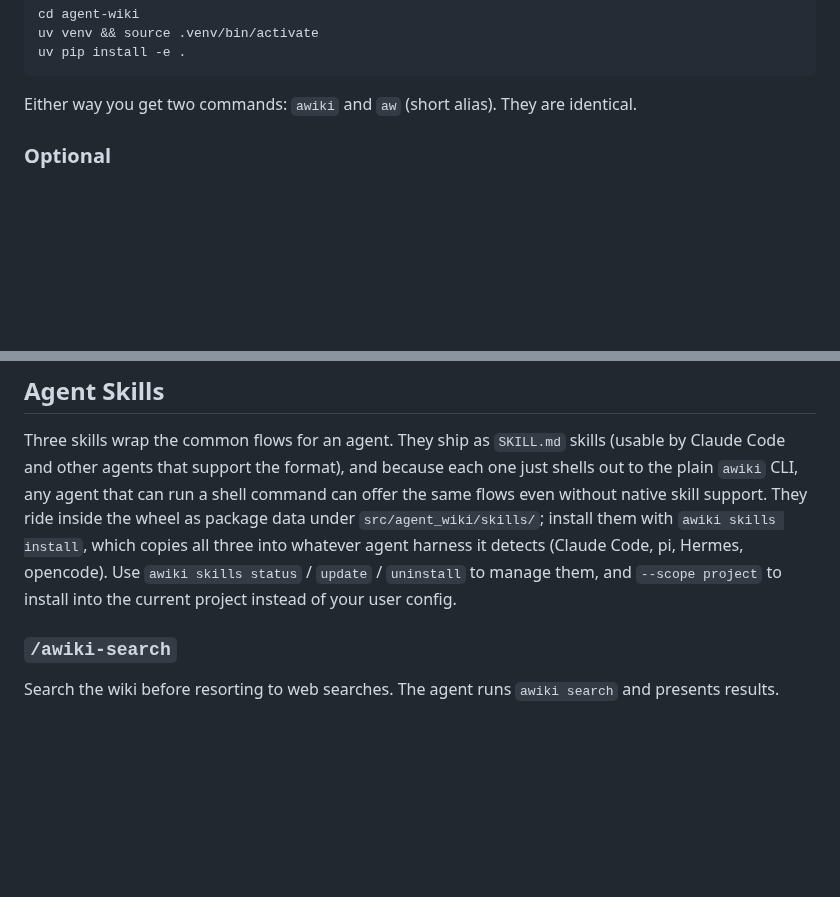
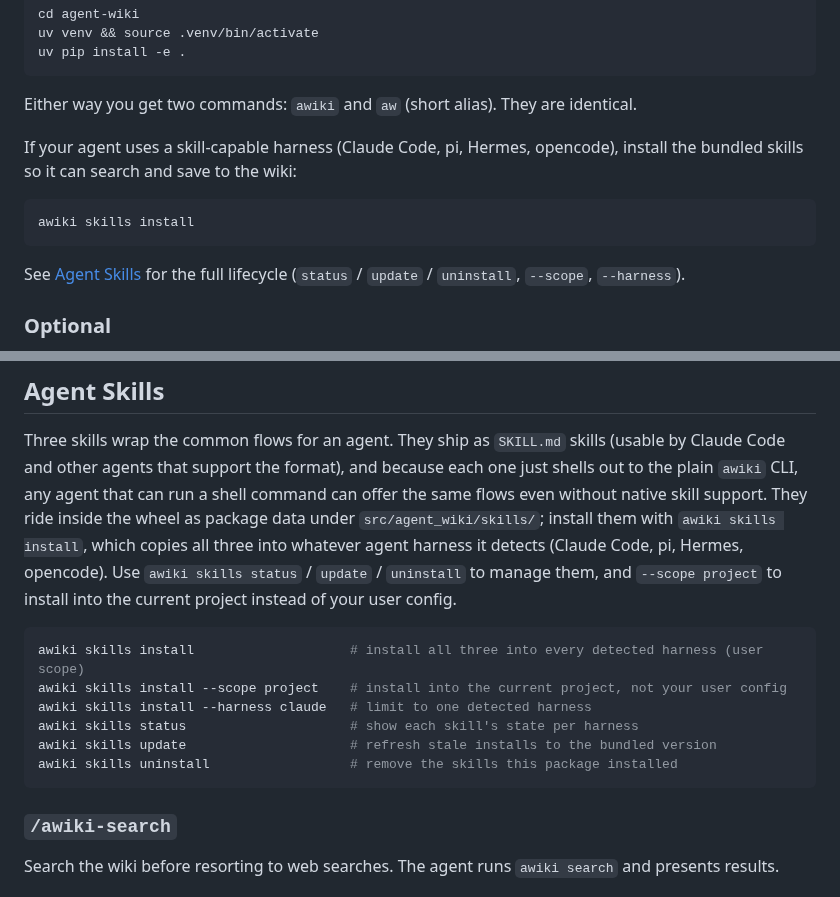
Before and after one commit to TacoTakumi/agent-wiki, a Markdown page: README.md, 2 parts joined by grey strips. Rendered like a GitHub page; blank space fills up the shorter version.

Commit message:
docs: surface awiki skills install in README
Add an 'install the bundled skills' pointer (awiki skills install) right after
the install commands in the Installation section, and a copy-pasteable command
block covering the full lifecycle (install/status/update/uninstall, --scope,
--harness) in the Agent Skills section. The workflow was previously described
only in prose.

````diff
--- a/README.md
+++ b/README.md
@@ -49,6 +49,14 @@ uv pip install -e .
 ```
 
 Either way you get two commands: `awiki` and `aw` (short alias). They are identical.
+
+If your agent uses a skill-capable harness (Claude Code, pi, Hermes, opencode), install the bundled skills so it can search and save to the wiki:
+
+```bash
+awiki skills install
+```
+
+See [Agent Skills](#agent-skills) for the full lifecycle (`status` / `update` / `uninstall`, `--scope`, `--harness`).
 
 ### Optional
 
@@ -335,6 +343,15 @@ If a summarizer is configured, each wiki page body is replaced with a structured
 ## Agent Skills
 
 Three skills wrap the common flows for an agent. They ship as `SKILL.md` skills (usable by Claude Code and other agents that support the format), and because each one just shells out to the plain `awiki` CLI, any agent that can run a shell command can offer the same flows even without native skill support. They ride inside the wheel as package data under `src/agent_wiki/skills/`; install them with `awiki skills install`, which copies all three into whatever agent harness it detects (Claude Code, pi, Hermes, opencode). Use `awiki skills status` / `update` / `uninstall` to manage them, and `--scope project` to install into the current project instead of your user config.
+
+```bash
+awiki skills install                    # install all three into every detected harness (user scope)
+awiki skills install --scope project    # install into the current project, not your user config
+awiki skills install --harness claude   # limit to one detected harness
+awiki skills status                     # show each skill's state per harness
+awiki skills update                     # refresh stale installs to the bundled version
+awiki skills uninstall                  # remove the skills this package installed
+```
 
 ### `/awiki-search`
 
````
